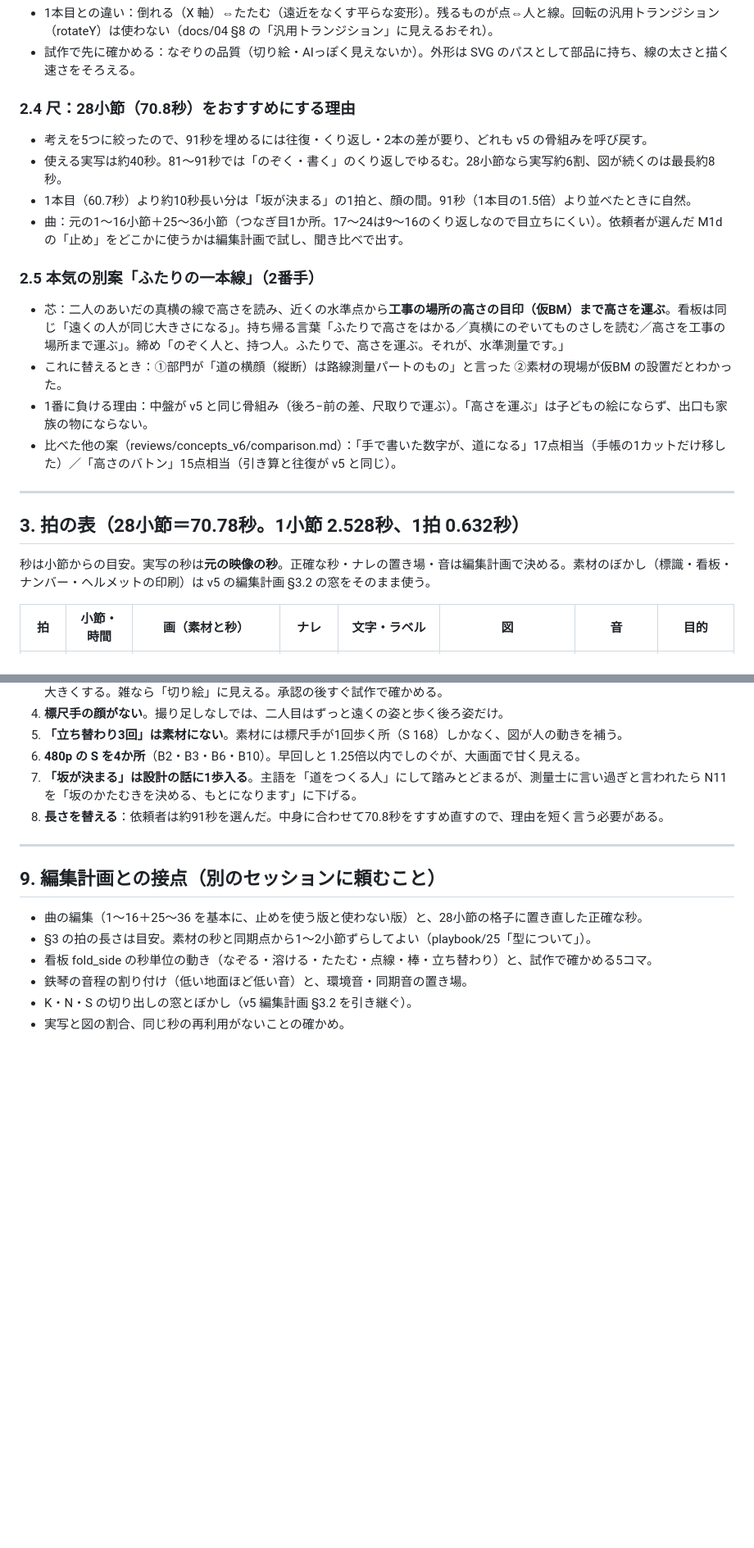
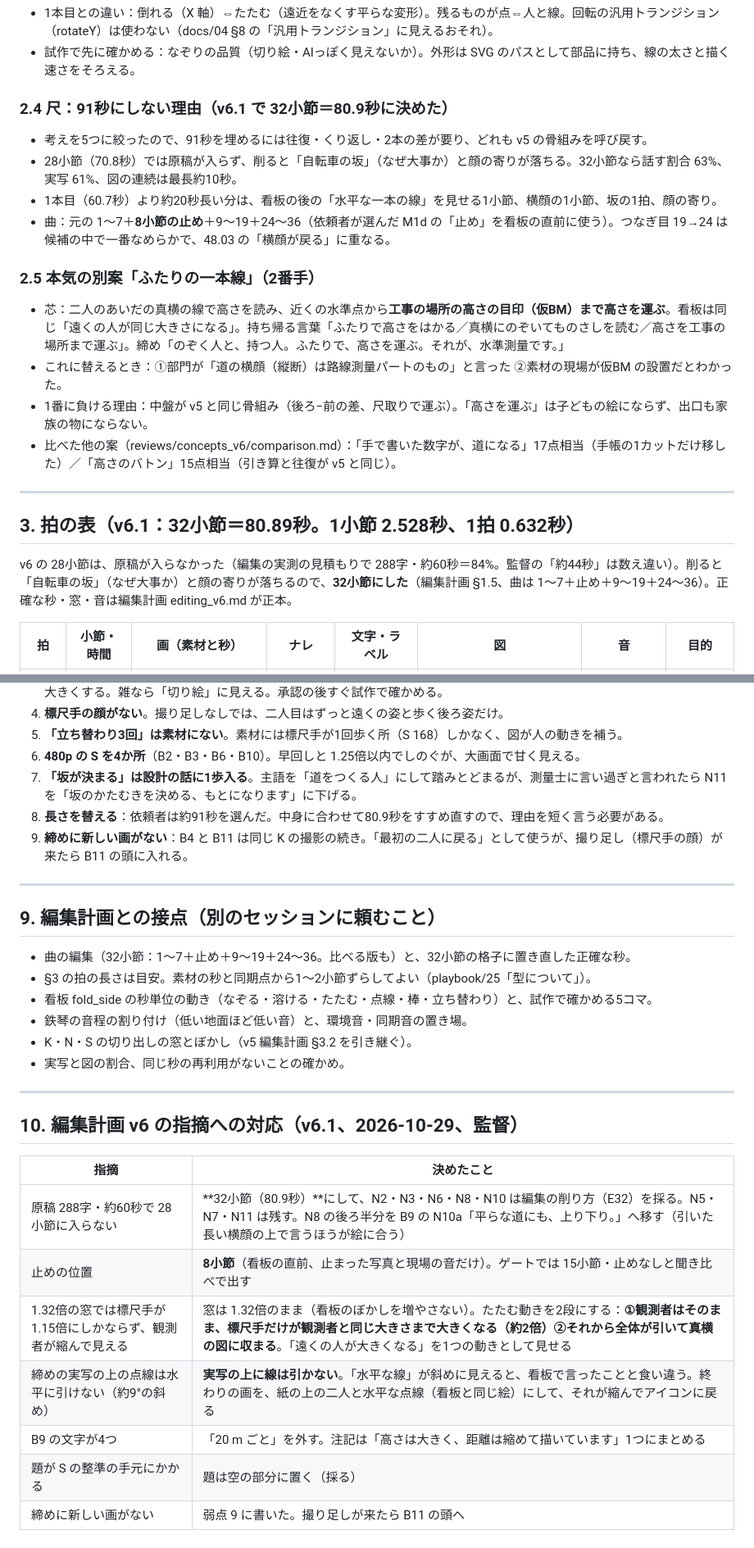
Before and after one commit to tanakadmw9/-, a Markdown page: level/plan/content_v6.md, 2 parts joined by grey strips. Shown at 82% size. Rendered like a GitHub page; blank space fills up the shorter version.

Commit message:
v6.1：32小節に（原稿が28小節に入らない）、止めは8小節、たたむ動きを2段に
Co-Authored-By: Claude Opus 5.5 <noreply@anthropic.com>
Claude-Session: https://claude.ai/code/session_01NbPSyBeSJAkpZXEkMcbobM

```diff
--- a/level/plan/content_v6.md
+++ b/level/plan/content_v6.md
@@ -64,11 +64,11 @@ K の二人が一画面のコマ（観測者が右手前でかがんでのぞき
 - 1本目との違い：倒れる（X 軸）⇔たたむ（遠近をなくす平らな変形）。残るものが点⇔人と線。回転の汎用トランジション（rotateY）は使わない（docs/04 §8 の「汎用トランジション」に見えるおそれ）。
 - 試作で先に確かめる：なぞりの品質（切り絵・AIっぽく見えないか）。外形は SVG のパスとして部品に持ち、線の太さと描く速さをそろえる。
 
-### 2.4 尺：28小節（70.8秒）をおすすめにする理由
+### 2.4 尺：91秒にしない理由（v6.1 で 32小節＝80.9秒に決めた）
 - 考えを5つに絞ったので、91秒を埋めるには往復・くり返し・2本の差が要り、どれも v5 の骨組みを呼び戻す。
-- 使える実写は約40秒。81〜91秒では「のぞく・書く」のくり返しでゆるむ。28小節なら実写約6割、図が続くのは最長約8秒。
-- 1本目（60.7秒）より約10秒長い分は「坂が決まる」の1拍と、顔の間。91秒（1本目の1.5倍）より並べたときに自然。
-- 曲：元の1〜16小節＋25〜36小節（つなぎ目1か所。17〜24は9〜16のくり返しなので目立ちにくい）。依頼者が選んだ M1d の「止め」をどこかに使うかは編集計画で試し、聞き比べで出す。
+- 28小節（70.8秒）では原稿が入らず、削ると「自転車の坂」（なぜ大事か）と顔の寄りが落ちる。32小節なら話す割合 63%、実写 61%、図の連続は最長約10秒。
+- 1本目（60.7秒）より約20秒長い分は、看板の後の「水平な一本の線」を見せる1小節、横顔の1小節、坂の1拍、顔の寄り。
+- 曲：元の 1〜7＋**8小節の止め**＋9〜19＋24〜36（依頼者が選んだ M1d の「止め」を看板の直前に使う）。つなぎ目 19→24 は候補の中で一番なめらかで、48.03 の「横顔が戻る」に重なる。
 
 ### 2.5 本気の別案「ふたりの一本線」（2番手）
 - 芯：二人のあいだの真横の線で高さを読み、近くの水準点から**工事の場所の高さの目印（仮BM）まで高さを運ぶ**。看板は同じ「遠くの人が同じ大きさになる」。持ち帰る言葉「ふたりで高さをはかる／真横にのぞいてものさしを読む／高さを工事の場所まで運ぶ」。締め「のぞく人と、持つ人。ふたりで、高さを運ぶ。それが、水準測量です。」
@@ -78,9 +78,9 @@ K の二人が一画面のコマ（観測者が右手前でかがんでのぞき
 
 ---
 
-## 3. 拍の表（28小節＝70.78秒。1小節 2.528秒、1拍 0.632秒）
+## 3. 拍の表（v6.1：32小節＝80.89秒。1小節 2.528秒、1拍 0.632秒）
 
-秒は小節からの目安。実写の秒は**元の映像の秒**。正確な秒・ナレの置き場・音は編集計画で決める。素材のぼかし（標識・看板・ナンバー・ヘルメットの印刷）は v5 の編集計画 §3.2 の窓をそのまま使う。
+v6 の 28小節は、原稿が入らなかった（編集の実測の見積もりで 288字・約60秒＝84%。監督の「約44秒」は数え違い）。削ると「自転車の坂」（なぜ大事か）と顔の寄りが落ちるので、**32小節にした**（編集計画 §1.5、曲は 1〜7＋止め＋9〜19＋24〜36）。正確な秒・窓・音は編集計画 editing_v6.md が正本。
 
 | 拍 | 小節・時間 | 画（素材と秒） | ナレ | 文字・ラベル | 図 | 音 | 目的 |
 |---|---|---|---|---|---|---|---|
@@ -195,15 +199,30 @@ K の二人が一画面のコマ（観測者が右手前でかがんでのぞき
 5. **「立ち替わり3回」は素材にない**。素材には標尺手が1回歩く所（S 168）しかなく、図が人の動きを補う。
 6. **480p の S を4か所**（B2・B3・B6・B10）。早回しと 1.25倍以内でしのぐが、大画面で甘く見える。
 7. **「坂が決まる」は設計の話に1歩入る**。主語を「道をつくる人」にして踏みとどまるが、測量士に言い過ぎと言われたら N11 を「坂のかたむきを決める、もとになります」に下げる。
-8. **長さを替える**：依頼者は約91秒を選んだ。中身に合わせて70.8秒をすすめ直すので、理由を短く言う必要がある。
+8. **長さを替える**：依頼者は約91秒を選んだ。中身に合わせて80.9秒をすすめ直すので、理由を短く言う必要がある。
+9. **締めに新しい画がない**：B4 と B11 は同じ K の撮影の続き。「最初の二人に戻る」として使うが、撮り足し（標尺手の顔）が来たら B11 の頭に入れる。
 
 ---
 
 ## 9. 編集計画との接点（別のセッションに頼むこと）
 
-- 曲の編集（1〜16＋25〜36 を基本に、止めを使う版と使わない版）と、28小節の格子に置き直した正確な秒。
+- 曲の編集（32小節：1〜7＋止め＋9〜19＋24〜36。比べる版も）と、32小節の格子に置き直した正確な秒。
 - §3 の拍の長さは目安。素材の秒と同期点から1〜2小節ずらしてよい（playbook/25「型について」）。
 - 看板 fold_side の秒単位の動き（なぞる・溶ける・たたむ・点線・棒・立ち替わり）と、試作で確かめる5コマ。
 - 鉄琴の音程の割り付け（低い地面ほど低い音）と、環境音・同期音の置き場。
 - K・N・S の切り出しの窓とぼかし（v5 編集計画 §3.2 を引き継ぐ）。
 - 実写と図の割合、同じ秒の再利用がないことの確かめ。
+
+---
+
+## 10. 編集計画 v6 の指摘への対応（v6.1、2026-10-29、監督）
+
+| 指摘 | 決めたこと |
+|---|---|
+| 原稿 288字・約60秒で 28小節に入らない | **32小節（80.9秒）**にして、N2・N3・N6・N8・N10 は編集の削り方（E32）を採る。N5・N7・N11 は残す。N8 の後ろ半分を B9 の N10a「平らな道にも、上り下り。」へ移す（引いた長い横顔の上で言うほうが絵に合う） |
+| 止めの位置 | **8小節**（看板の直前、止まった写真と現場の音だけ）。ゲートでは 15小節・止めなしと聞き比べで出す |
+| 1.32倍の窓では標尺手が 1.15倍にしかならず、観測者が縮んで見える | 窓は 1.32倍のまま（看板のぼかしを増やさない）。たたむ動きを2段にする：**①観測者はそのまま、標尺手だけが観測者と同じ大きさまで大きくなる（約2倍）②それから全体が引いて真横の図に収まる**。「遠くの人が大きくなる」を1つの動きとして見せる |
+| 締めの実写の上の点線は水平に引けない（約9°の斜め） | **実写の上に線は引かない**。「水平な線」が斜めに見えると、看板で言ったことと食い違う。終わりの画を、紙の上の二人と水平な点線（看板と同じ絵）にして、それが縮んでアイコンに戻る |
+| B9 の文字が4つ | 「20 m ごと」を外す。注記は「高さは大きく、距離は縮めて描いています」1つにまとめる |
+| 題が S の整準の手元にかかる | 題は空の部分に置く（採る） |
+| 締めに新しい画がない | 弱点 9 に書いた。撮り足しが来たら B11 の頭へ |
```
Also changed, not shown: other parts of level/plan/content_v6.md (+53 -49 lines), level/docs/decisions.md (+1 -0 lines).
